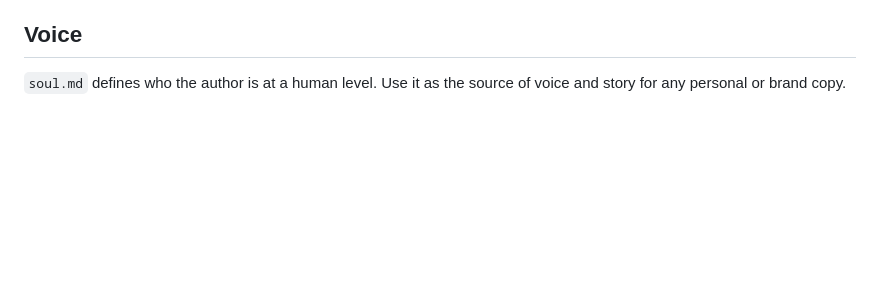
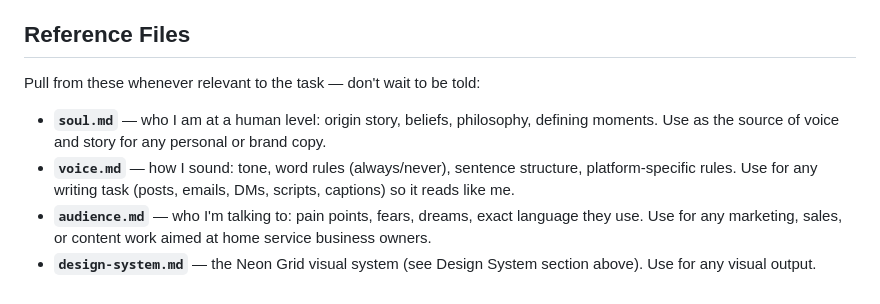
Before and after one commit to andresdlt0429-jpg/first-pr-practice, a Markdown page: CLAUDE.md, the part around the change. Rendered like a GitHub page; blank space fills up the shorter version.

Commit message:
Reference soul.md, voice.md, audience.md, design-system.md in CLAUDE.md
Co-Authored-By: Claude Fable 5 <noreply@anthropic.com>
Claude-Session: https://claude.ai/code/session_01DWmcQ8oJ7hi699zdP4H9F7

```diff
--- a/CLAUDE.md
+++ b/CLAUDE.md
@@ -46,6 +46,11 @@ Key rules (see `design-system.md` for the full spec):
 - Photos duotone-treated toward black + green; portraits get circular crops with a thin green ring
 - Tool/software icons keep their native brand colors — the one multi-color exception
 
-## Voice
+## Reference Files
 
-`soul.md` defines who the author is at a human level. Use it as the source of voice and story for any personal or brand copy.
+Pull from these whenever relevant to the task — don't wait to be told:
+
+- **`soul.md`** — who I am at a human level: origin story, beliefs, philosophy, defining moments. Use as the source of voice and story for any personal or brand copy.
+- **`voice.md`** — how I sound: tone, word rules (always/never), sentence structure, platform-specific rules. Use for any writing task (posts, emails, DMs, scripts, captions) so it reads like me.
+- **`audience.md`** — who I'm talking to: pain points, fears, dreams, exact language they use. Use for any marketing, sales, or content work aimed at home service business owners.
+- **`design-system.md`** — the Neon Grid visual system (see Design System section above). Use for any visual output.
```
